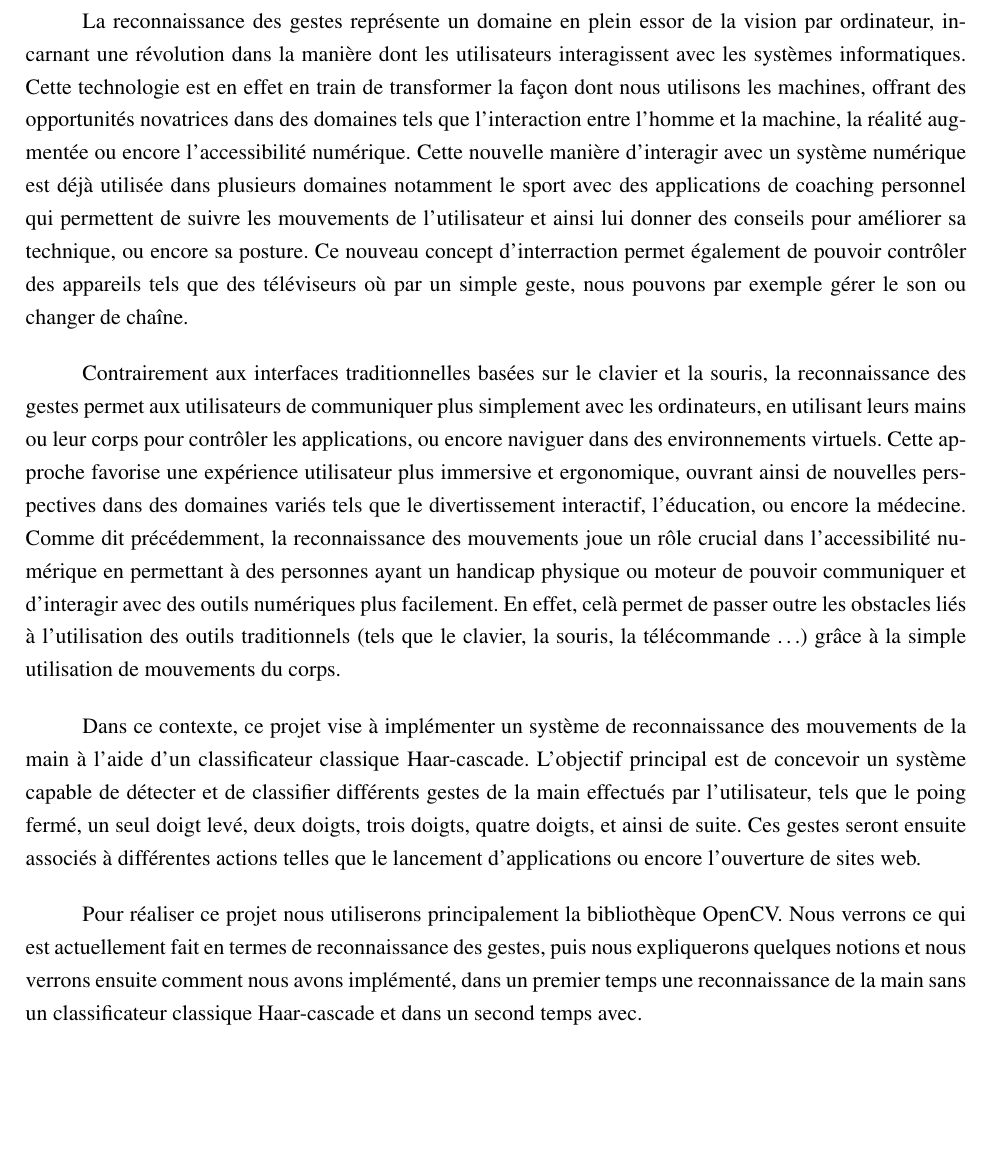
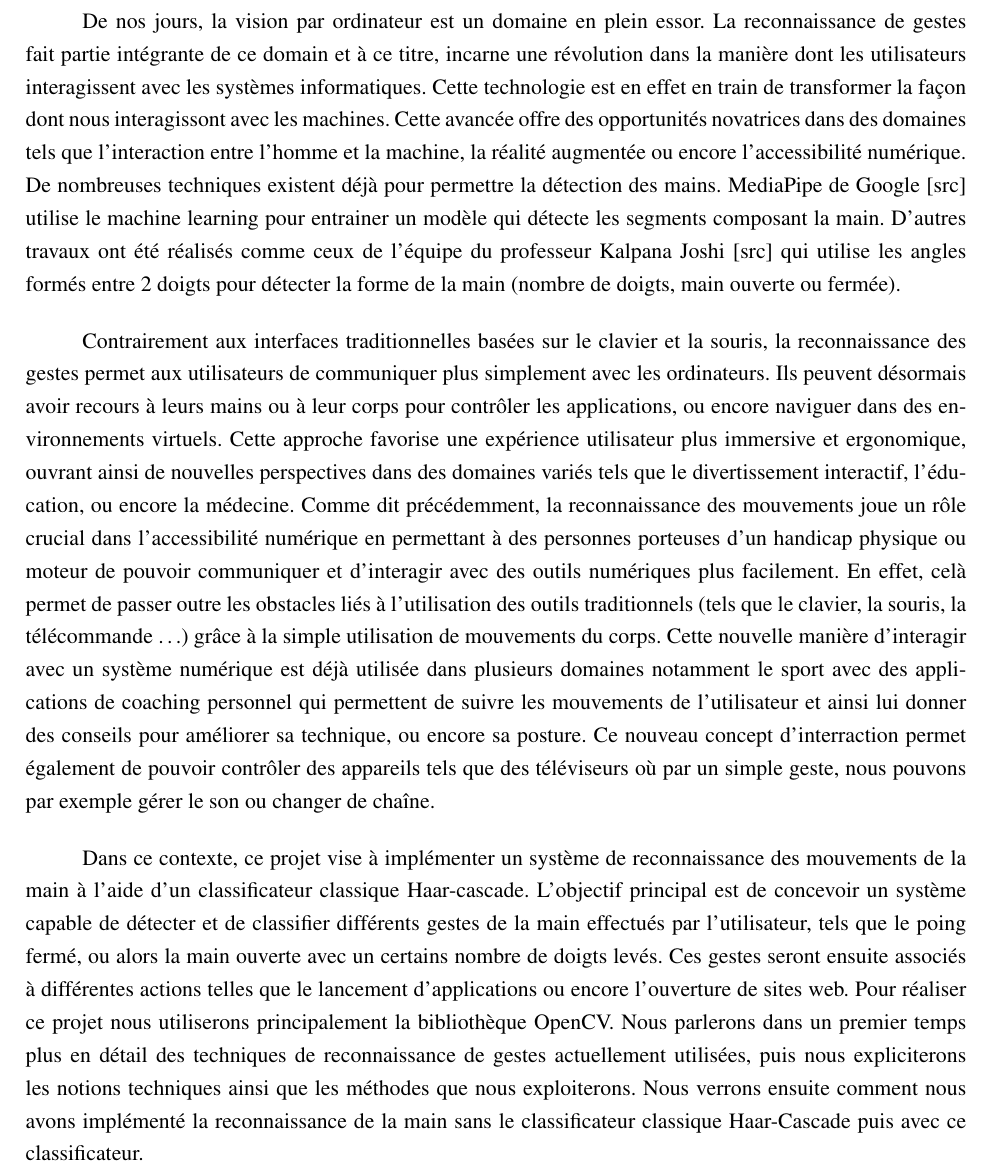
Before and after one commit to clairekth/initiation_recherche, a LaTeX document (rapport/rapport.tex): part of page 5 of 13, cut at the place of the change, the shorter picture padded with empty space. Compiled offline with pdfLaTeX.

Commit message:
modif intro du rapport

```diff
--- a/rapport/rapport.tex
+++ b/rapport/rapport.tex
@@ -75,21 +75,17 @@ ces opinions devant être considérées comme propres à leurs auteurs. \bigbrea
 \setcounter{page}{1}
 \section*{Introduction}
 \addcontentsline{toc}{section}{Introduction}
-La reconnaissance des gestes représente un domaine en plein essor de la vision par ordinateur, incarnant une révolution dans la manière dont les utilisateurs interagissent avec les systèmes informatiques. Cette technologie est en effet en train de transformer la façon dont nous utilisons les machines,
-offrant des opportunités novatrices dans des domaines tels que l'interaction entre l'homme et la machine,
+De nos jours, la vision par ordinateur est un domaine en plein essor. La reconnaissance de gestes fait partie intégrante de ce domain et à ce titre, incarne une révolution dans la manière dont les utilisateurs interagissent avec les systèmes informatiques. Cette technologie est en effet en train de transformer la façon dont nous interagissont avec les machines. Cette avancée offre des opportunités novatrices dans des domaines tels que l'interaction entre l'homme et la machine,
 la réalité augmentée ou encore l'accessibilité numérique.
-Cette nouvelle manière d'interagir avec un système numérique est déjà utilisée dans plusieurs domaines notamment le sport avec des applications de coaching personnel qui permettent de suivre les mouvements de l'utilisateur et ainsi lui donner des conseils pour améliorer sa technique, ou encore sa posture. Ce nouveau concept d'interraction permet également de pouvoir contrôler des appareils tels que des téléviseurs où par un simple geste, nous pouvons par exemple gérer le son ou changer de chaîne. \bigbreak
+De nombreuses techniques existent déjà pour permettre la détection des mains. MediaPipe de Google [src] utilise le machine learning pour entrainer un modèle qui détecte les segments composant la main. D'autres travaux ont été réalisés comme ceux de l'équipe du professeur Kalpana Joshi [src] qui utilise les angles formés entre 2 doigts pour détecter la forme de la main (nombre de doigts, main ouverte ou fermée).\bigbreak
 
-Contrairement aux interfaces traditionnelles basées sur le clavier et la souris, la reconnaissance des gestes permet aux utilisateurs de communiquer plus simplement avec les ordinateurs, en utilisant leurs mains ou leur corps pour contrôler les applications, ou encore naviguer dans des environnements virtuels. Cette approche favorise une expérience utilisateur plus immersive et ergonomique, ouvrant ainsi de nouvelles perspectives dans des domaines variés tels que le divertissement interactif, l'éducation, ou encore la médecine. Comme dit précédemment, la reconnaissance des mouvements joue un rôle crucial dans l’accessibilité numérique en permettant à des personnes ayant un handicap physique  ou moteur de pouvoir communiquer et d'interagir avec des outils numériques plus facilement. En effet, celà permet de passer outre les obstacles liés à l’utilisation des outils traditionnels (tels que le clavier, la souris, la télécommande …) grâce à la simple utilisation de mouvements du corps. \bigbreak
+Contrairement aux interfaces traditionnelles basées sur le clavier et la souris, la reconnaissance des gestes permet aux utilisateurs de communiquer plus simplement avec les ordinateurs. Ils peuvent désormais avoir recours à leurs mains ou à leur corps pour contrôler les applications, ou encore naviguer dans des environnements virtuels. Cette approche favorise une expérience utilisateur plus immersive et ergonomique, ouvrant ainsi de nouvelles perspectives dans des domaines variés tels que le divertissement interactif, l'éducation, ou encore la médecine. Comme dit précédemment, la reconnaissance des mouvements joue un rôle crucial dans l’accessibilité numérique en permettant à des personnes porteuses d'un handicap physique  ou moteur de pouvoir communiquer et d'interagir avec des outils numériques plus facilement. En effet, celà permet de passer outre les obstacles liés à l’utilisation des outils traditionnels (tels que le clavier, la souris, la télécommande …) grâce à la simple utilisation de mouvements du corps. Cette nouvelle manière d'interagir avec un système numérique est déjà utilisée dans plusieurs domaines notamment le sport avec des applications de coaching personnel qui permettent de suivre les mouvements de l'utilisateur et ainsi lui donner des conseils pour améliorer sa technique, ou encore sa posture. Ce nouveau concept d'interraction permet également de pouvoir contrôler des appareils tels que des téléviseurs où par un simple geste, nous pouvons par exemple gérer le son ou changer de chaîne. \bigbreak
 
 Dans ce contexte, ce projet vise à implémenter un système de reconnaissance des mouvements de la main à l’aide d’un classificateur classique Haar-cascade.
 L'objectif principal est de concevoir un système capable de détecter et de classifier différents gestes de la main effectués par l'utilisateur,
-tels que le poing fermé, un seul doigt levé, deux doigts, trois doigts, quatre doigts, et ainsi de suite. Ces gestes seront ensuite associés à différentes
-actions telles que le lancement d'applications ou encore l'ouverture de sites web. \bigbreak
-
-Pour réaliser ce projet nous utiliserons principalement la bibliothèque OpenCV. Nous verrons ce qui est actuellement fait en termes de reconnaissance des
-gestes, puis nous expliquerons quelques notions et nous verrons ensuite comment nous avons implémenté, dans un premier temps une reconnaissance de la main
-sans un classificateur classique Haar-cascade et dans un second temps avec.
+tels que le poing fermé, ou alors la main ouverte avec un certains nombre de doigts levés. Ces gestes seront ensuite associés à différentes
+actions telles que le lancement d'applications ou encore l'ouverture de sites web.
+Pour réaliser ce projet nous utiliserons principalement la bibliothèque OpenCV. Nous parlerons dans un premier temps plus en détail des techniques de reconnaissance de gestes actuellement utilisées, puis nous expliciterons les notions techniques ainsi que les méthodes que nous exploiterons. Nous verrons ensuite comment nous avons implémenté la reconnaissance de la main sans le classificateur classique Haar-Cascade puis avec ce classificateur.
 
 \newpage
 
```
Also changed, not shown: rapport/rapport.pdf.
